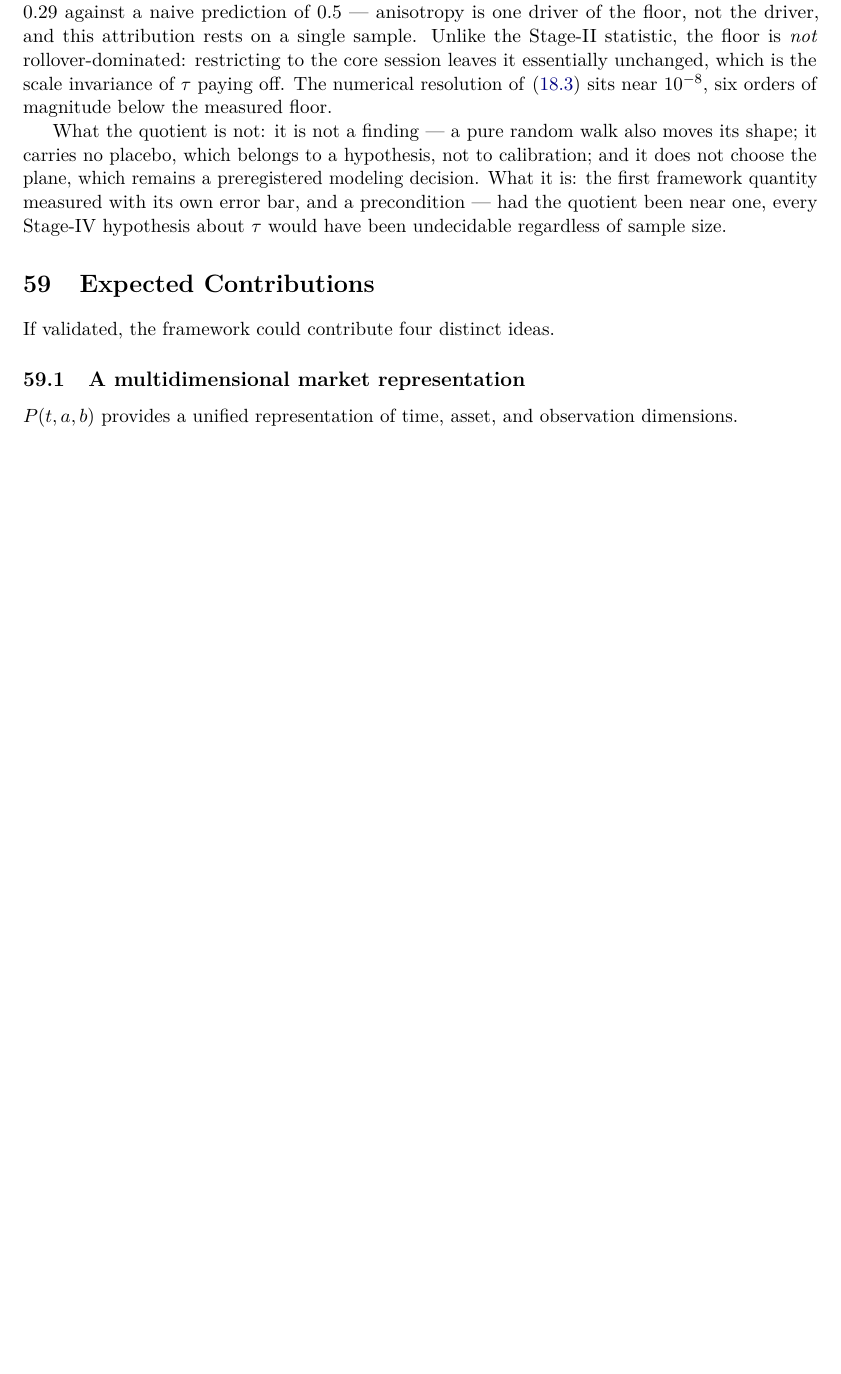
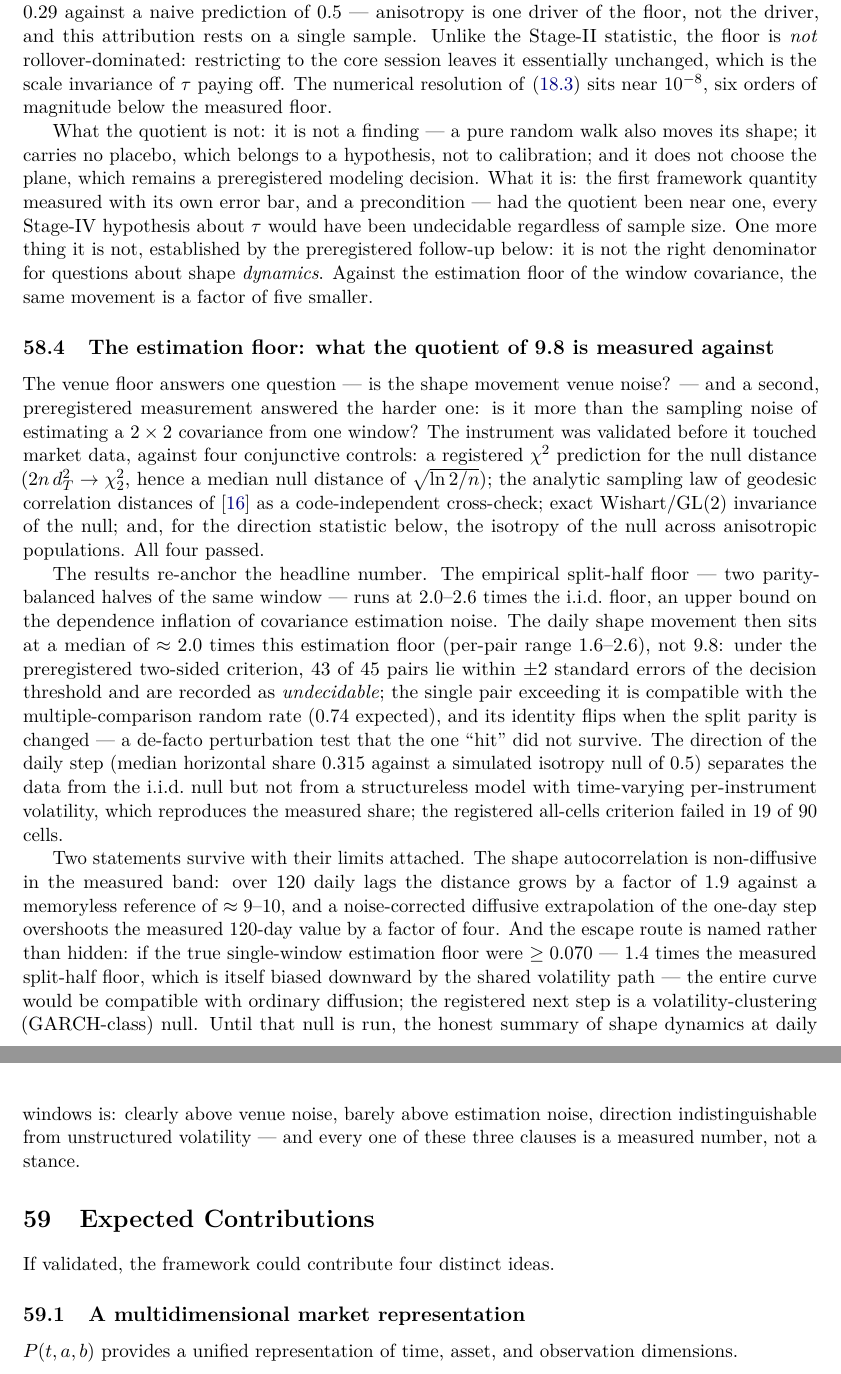
Before and after one commit to Moriarty1982/market-deformation-geometry, a LaTeX paper (market-deformation-geometry.tex): part of page 29 of 35 before the commit and two parts of pages 29 and 30 of 36 after it, the two joined at a grey line, cut so that both start at the same text, the shorter picture padded with empty space. Compiled offline with pdfLaTeX.

Commit message:
v0.4.0: the estimation floor -- the 9.8 quotient re-anchored
Adds the preregistered estimation-floor measurement to the First
Empirical Cycle: a validated instrument (registered chi-square
prediction, Kuketayev cross-check, exact GL(2) invariance,
direction-null control) puts the daily shape movement at ~2.0x the
covariance estimation floor instead of 9.8x the venue floor; the
preregistered verdict is undecidable in 43 of 45 pairs, the single
hit is random-rate compatible and flips identity under a split-parity
perturbation, and the non-diffusive shape ACF survives a
noise-corrected reference with its escape route named (GARCH-class
null, parked). Every empirical subsection has now passed a dedicated
adversarial review that reproduced all numbers independently.

Co-Authored-By: Claude Fable 5 <noreply@anthropic.com>

```diff
--- a/market-deformation-geometry.tex
+++ b/market-deformation-geometry.tex
@@ -1964,7 +1969,63 @@ which remains a preregistered modeling decision. What it is: the
 first framework quantity measured with its own error bar, and a
 precondition --- had the quotient been near one, every Stage-IV
 hypothesis about $\tau$ would have been undecidable regardless of
-sample size.
+sample size. One more thing it is not, established by the
+preregistered follow-up below: it is not the right denominator for
+questions about shape \emph{dynamics}. Against the estimation
+floor of the window covariance, the same movement is a factor of
+five smaller.
+
+\subsection{The estimation floor: what the quotient of 9.8 is
+measured against}
+
+The venue floor answers one question --- is the shape movement
+venue noise? --- and a second, preregistered measurement answered
+the harder one: is it more than the sampling noise of estimating a
+$2\times2$ covariance from one window? The instrument was
+validated before it touched market data, against four conjunctive
+controls: a registered $\chi^2$ prediction for the null distance
+($2n\,d_T^2\to\chi^2_2$, hence a median null distance of
+$\sqrt{\ln 2/n}$); the analytic sampling law of geodesic
+correlation distances of \cite{Kuketayev2026} as a
+code-independent cross-check; exact Wishart/GL(2) invariance of
+the null; and, for the direction statistic below, the isotropy of
+the null across anisotropic populations. All four passed.
+
+The results re-anchor the headline number. The empirical
+split-half floor --- two parity-balanced halves of the same window
+--- runs at $2.0$--$2.6$ times the i.i.d.\ floor, an upper bound
+on the dependence inflation of covariance estimation noise. The
+daily shape movement then sits at a median of $\approx2.0$ times
+this estimation floor (per-pair range $1.6$--$2.6$), not $9.8$:
+under the preregistered two-sided criterion, 43 of 45 pairs lie
+within $\pm2$ standard errors of the decision threshold and are
+recorded as \emph{undecidable}; the single pair exceeding it is
+compatible with the multiple-comparison random rate ($0.74$
+expected), and its identity flips when the split parity is changed
+--- a de-facto perturbation test that the one ``hit'' did not
+survive. The direction of the daily step (median horizontal share
+$0.315$ against a simulated isotropy null of $0.5$) separates the
+data from the i.i.d.\ null but not from a structureless model with
+time-varying per-instrument volatility, which reproduces the
+measured share; the registered all-cells criterion failed in 19 of
+90 cells.
+
+Two statements survive with their limits attached. The shape
+autocorrelation is non-diffusive in the measured band: over 120
+daily lags the distance grows by a factor of $1.9$ against a
+memoryless reference of $\approx9$--$10$, and a noise-corrected
+diffusive extrapolation of the one-day step overshoots the
+measured 120-day value by a factor of four. And the escape route
+is named rather than hidden: if the true single-window estimation
+floor were $\geq0.070$ --- $1.4$ times the measured split-half
+floor, which is itself biased downward by the shared volatility
+path --- the entire curve would be compatible with ordinary
+diffusion; the registered next step is a volatility-clustering
+(GARCH-class) null. Until that null is run, the honest summary of
+shape dynamics at daily windows is: clearly above venue noise,
+barely above estimation noise, direction indistinguishable from
+unstructured volatility --- and every one of these three clauses
+is a measured number, not a stance.
 
 % ============================================================
 \section{Expected Contributions}
```
Also changed, not shown: README.md, market-deformation-geometry.pdf, market-deformation-geometry.tex (18 more changed lines).
